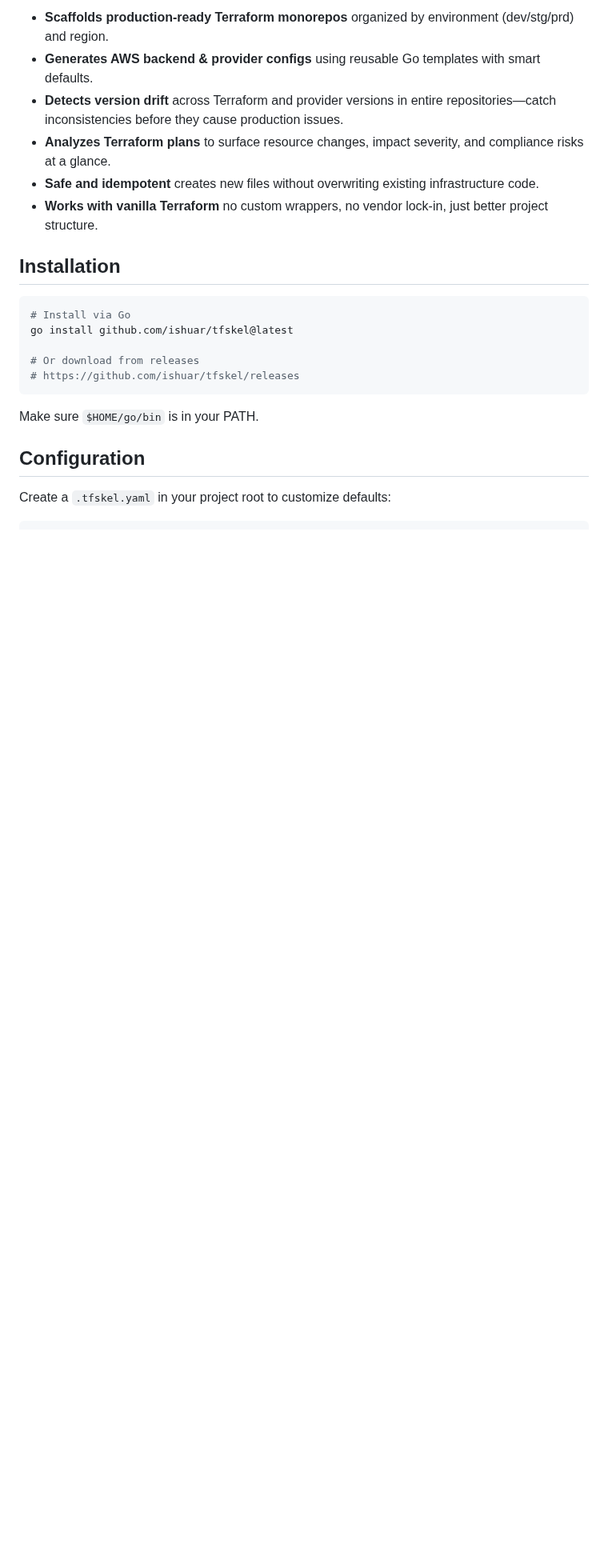
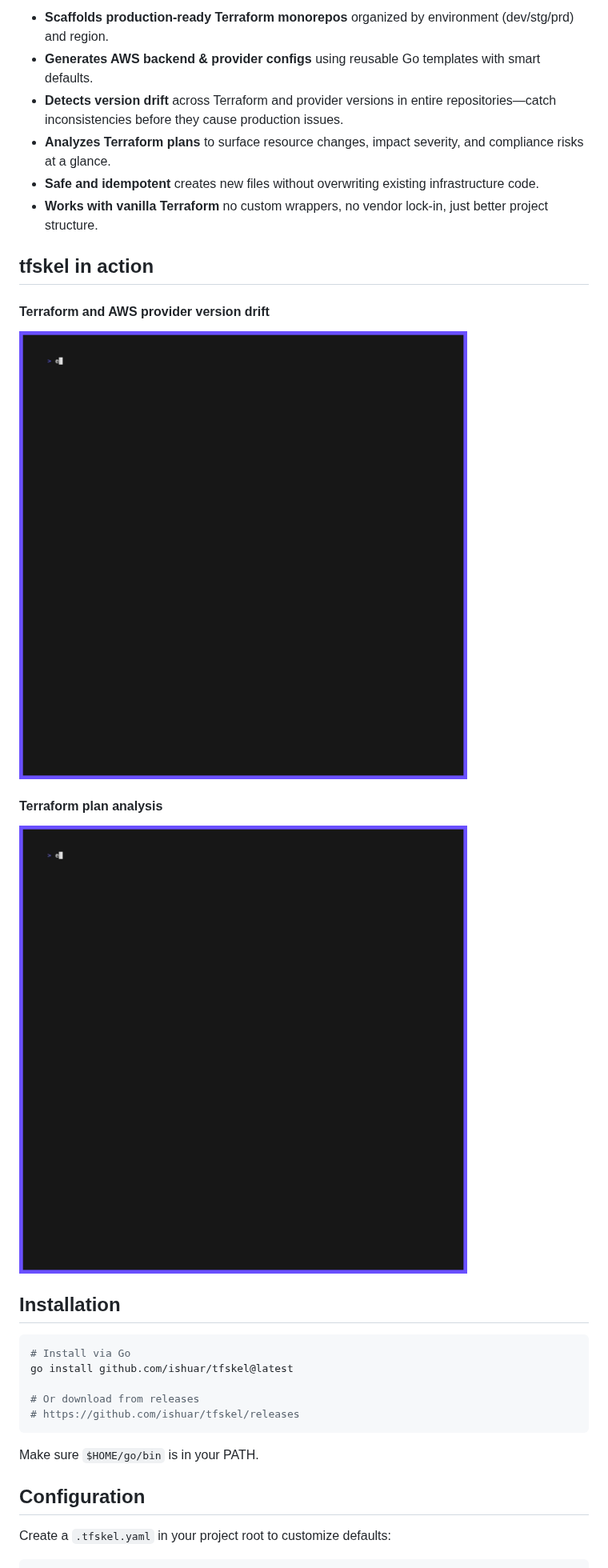
Before and after one commit to ishuar/tfskel, a Markdown page: README.md, the part around one of its changes. Shown at 80% size. Drawn GitHub-style; pictures changed too: assets/tfskel-drift-plan.gif (added), assets/tfskel-drift-version.gif (added); blank space fills up the shorter version.

Commit message:
docs: updated readme with tfskel assets (gifs)
Signed-off-by: ishuar <ishansharma887@gmail.com>

```diff
--- a/README.md
+++ b/README.md
@@ -22,6 +24,18 @@ tfskel is a CLI tool that scaffolds Terraform monorepos with an **opinionated**,
 - **Analyzes Terraform plans** to surface resource changes, impact severity, and compliance risks at a glance.
 - **Safe and idempotent** creates new files without overwriting existing infrastructure code.
 - **Works with vanilla Terraform** no custom wrappers, no vendor lock-in, just better project structure.
+
+## tfskel in action
+
+#### Terraform and AWS provider version drift
+<p align="left">
+<img src="assets/tfskel-drift-version.gif" alt="tfskel drift version demo" width="600" />
+</p>
+
+#### Terraform plan analysis
+<p align="left">
+<img src="assets/tfskel-drift-plan.gif" alt="tfskel drift plan demo" width="600" />
+</p>
 
 ## Installation
 
```
Also changed, not shown: other parts of README.md (+12 -4 lines), assets/tfskel-init.gif (added).
